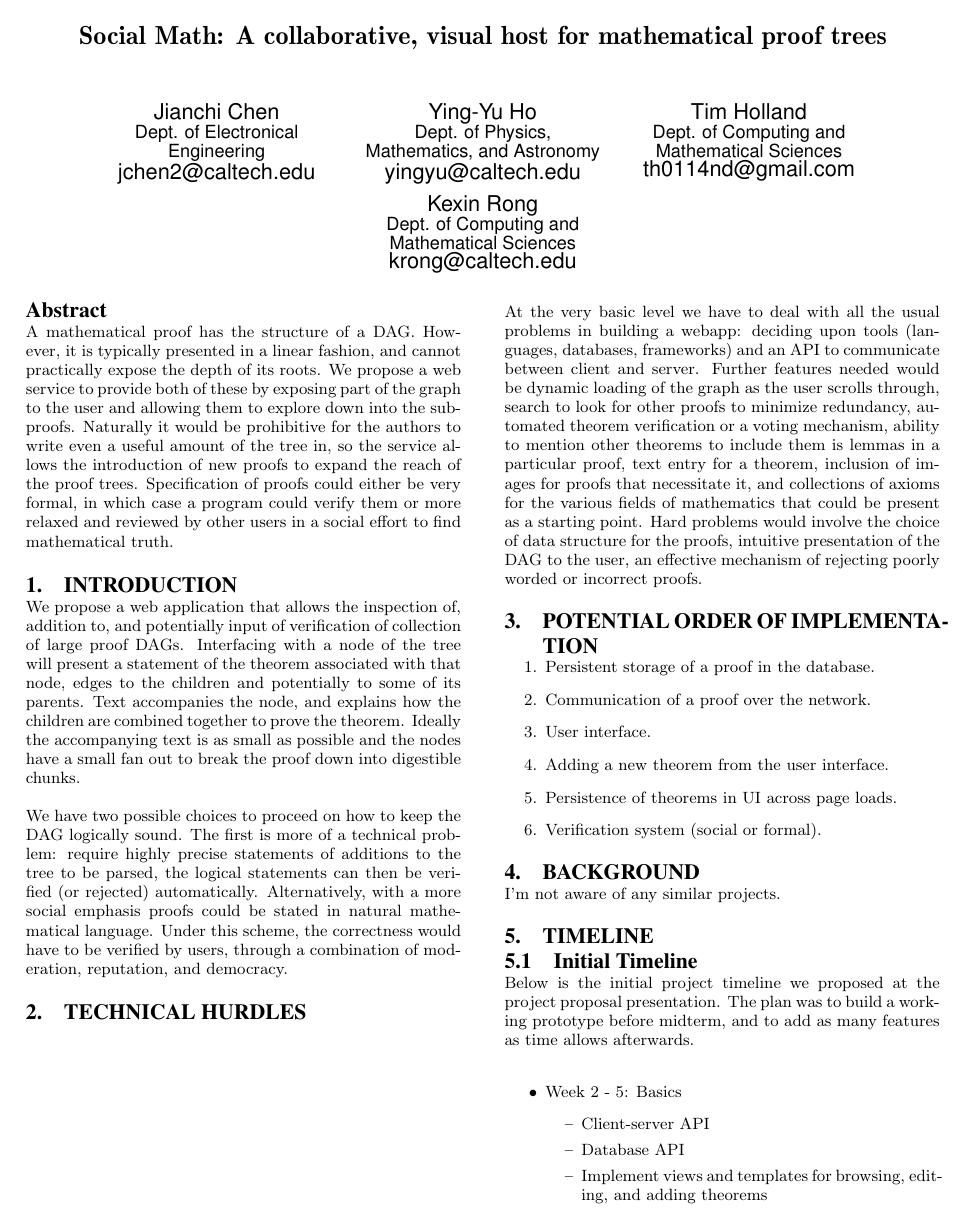
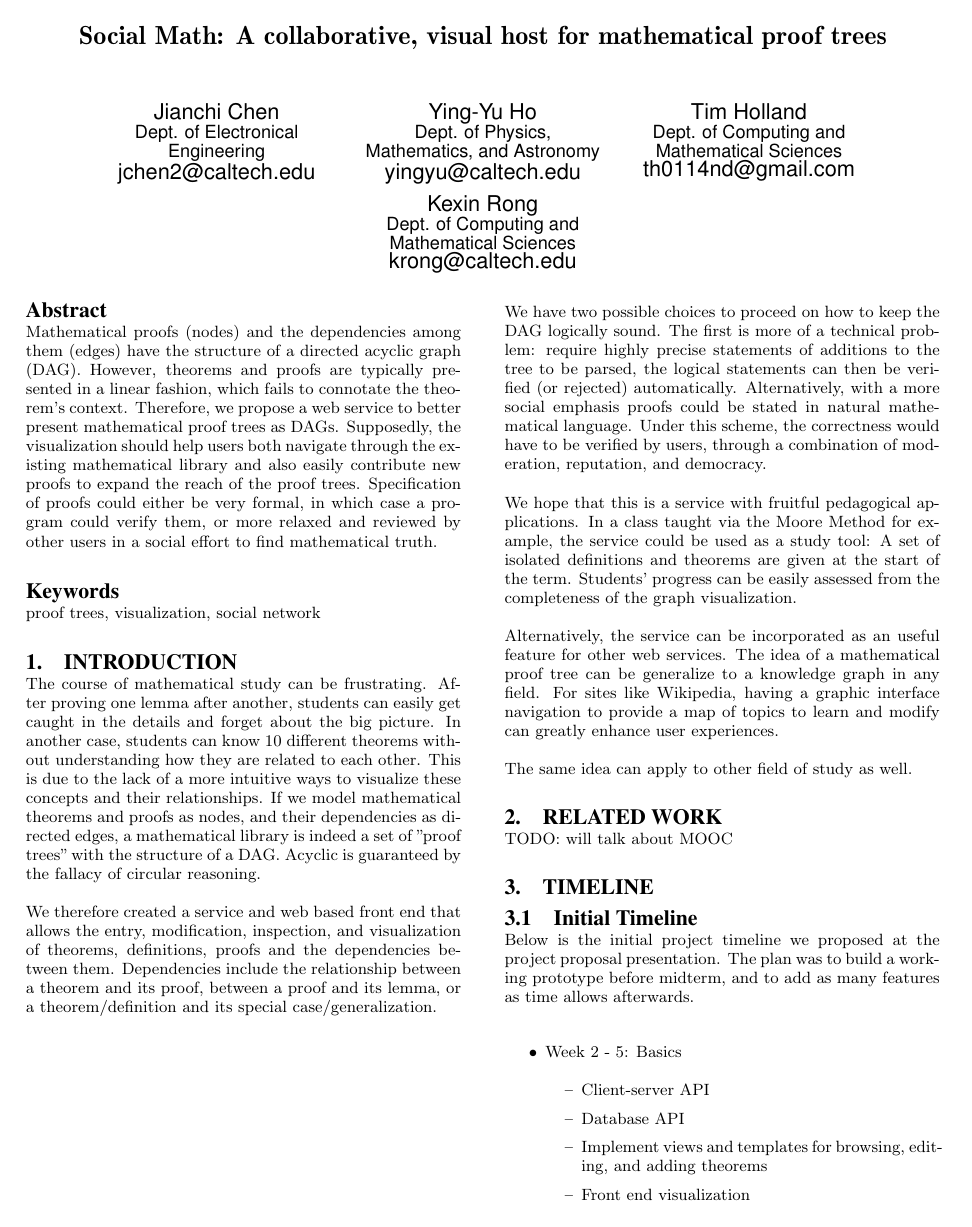
Before and after one commit to th0114nd/socialmath, a LaTeX paper (doc/writeup/socialmath.tex): page 1 of 7. Compiled offline with pdfLaTeX.

Commit message:
Abstract and Intro

```diff
--- a/doc/writeup/socialmath.tex
+++ b/doc/writeup/socialmath.tex
@@ -39,62 +39,31 @@ Kexin Rong\\
 \thispagestyle{empty}
 
 \subsection*{Abstract}
-A mathematical proof has the structure of a DAG. However, it is typically
-presented in a linear fashion, and cannot practically expose the depth of its
-roots. We propose a web service to provide both of these by exposing part of
-the graph to the user and allowing them to explore down into the subproofs.
-Naturally it would be prohibitive for the authors to write even a useful amount
-of the tree in, so the service allows the introduction of new proofs to expand
-the reach of the proof trees. Specification of proofs could either be very
-formal, in which case a program could verify them or more relaxed and reviewed
-by other users in a social effort to find mathematical truth.
+Mathematical proofs (nodes) and the dependencies among them (edges) have the structure of a directed acyclic graph (DAG). However, theorems and proofs are typically presented in a linear fashion, which fails to connotate the theorem's context. Therefore, we propose a web service to better present mathematical proof trees as DAGs. Supposedly, the visualization should  help users both navigate through the existing mathematical library and also easily contribute new proofs to expand the reach of the proof trees. Specification of proofs could either be very formal, in which case a program could verify them, or more relaxed and reviewed by other users in a social effort to find mathematical truth.
+
+\keywords{proof trees, visualization, social network} % NOT required for Proceedings
 
 \section{Introduction}
-We propose a web application that allows the inspection of, addition to, and
-potentially input of verification of collection of large proof DAGs.
-Interfacing with a node of the tree will present a statement of the theorem
-associated with that node, edges to the children and potentially to some of its
-parents. Text accompanies the node, and explains how the children are combined
-together to prove the theorem. Ideally the accompanying text is as small as
-possible and the nodes have a small fan out to break the proof down into
-digestible chunks.
+The course of mathematical study can be frustrating. After proving one lemma after another, students can easily get caught in the details and forget about the big picture. In another case, students can know 10 different theorems without understanding how they are related to each other.  This is due to the lack of a more intuitive ways to visualize these concepts and their relationships. If we model mathematical theorems and proofs as nodes, and their dependencies as directed edges, a mathematical library is indeed a set of "proof trees" with the structure of a DAG. Acyclic is guaranteed by the fallacy of circular reasoning.
 
-We have two possible choices to proceed on how to keep the DAG logically sound.
-The first is more of a technical problem: require highly precise statements of
-additions to the tree to be parsed, the logical statements can then be verified
-(or rejected) automatically. Alternatively, with a more social emphasis proofs
-could be stated in natural mathematical language. Under this scheme, the
-correctness would have to be verified by users, through a combination
-of moderation, reputation, and democracy.
+We therefore created a service and web based front end that allows the entry, modification, inspection, and visualization of theorems, definitions, proofs and the dependencies between them. Dependencies include the relationship between a theorem and its proof, between a proof and its lemma, or a theorem/definition and its special case/generalization.
 
-\section{Technical Hurdles}
-At the very basic level we have to deal with all the usual problems in
-building a webapp: deciding upon tools (languages, databases, frameworks)
-and an API to communicate between client and server. Further features
-needed would be dynamic loading of the graph as the user scrolls through,
-search to look for other proofs to minimize redundancy, automated theorem
-verification or a voting mechanism, ability to mention other theorems
-to include them is lemmas in a particular proof, text entry for a theorem,
-inclusion of images for proofs that necessitate it, and collections of
-axioms for the various fields of mathematics that could be present as
-a starting point. Hard problems would involve the choice of data
-structure for the proofs, intuitive presentation of the DAG to the user,
-an effective mechanism of rejecting poorly worded or incorrect proofs.
+We have two possible choices to proceed on how to keep the DAG logically sound. The first is more of a technical problem: require highly precise statements of additions to the tree to be parsed, the logical statements can then be verified (or rejected) automatically. Alternatively, with a more social emphasis proofs could be stated in natural mathematical language. Under this scheme, the correctness would have to be verified by users, through a combination of moderation, reputation, and democracy.
 
-\section{Potential Order of Implementation}
-\begin{enumerate}
-    \item Persistent storage of a proof in the database.
-    \item Communication of a proof over the network.
-    \item User interface.
-    \item Adding a new theorem from the user interface.
-    \item Persistence of theorems in UI across page loads.
-    \item Verification system (social or formal).
-\end{enumerate}
+We hope that this is a service with fruitful pedagogical applications. In a class taught via the Moore Method for example, the service could be used as a study tool: A set of isolated definitions and theorems are given at the start of the term. Students' progress can be easily assessed from the completeness of the graph visualization.
 
-\section{Background}
-I'm not aware of any similar projects.
-% \bibliography{sample}}
-% \theendnotes
+Alternatively, the service can be incorporated as an useful feature for other web services. The idea of a mathematical proof tree can be generalize to a knowledge graph in any field.  For sites like Wikipedia, having a graphic interface navigation to provide a map of topics to learn and modify can greatly enhance user experiences.
+
+
+
+
+
+The same idea can apply to other field of study as well.
+
+\section{Related Work}
+TODO: will talk about MOOC
+
+
 
 \section{Timeline}
 \subsection{Initial Timeline}
```
